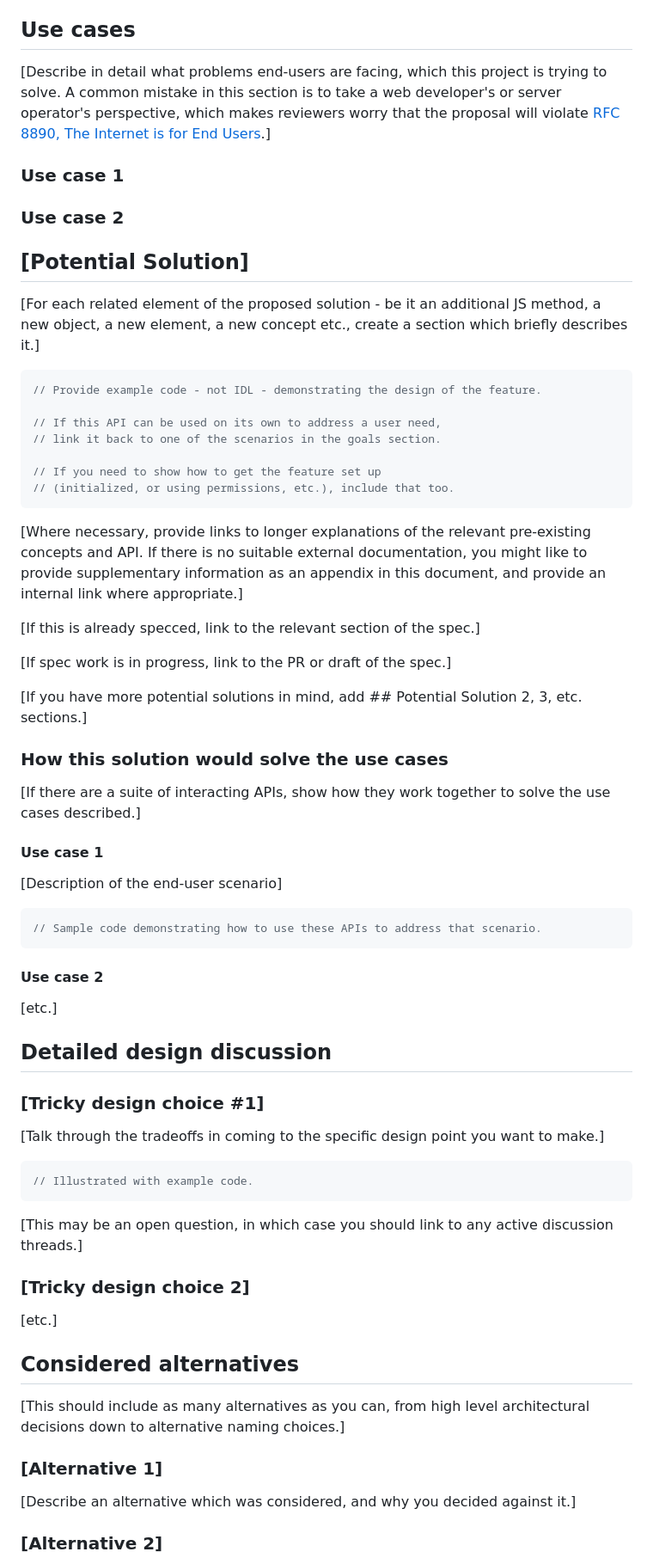
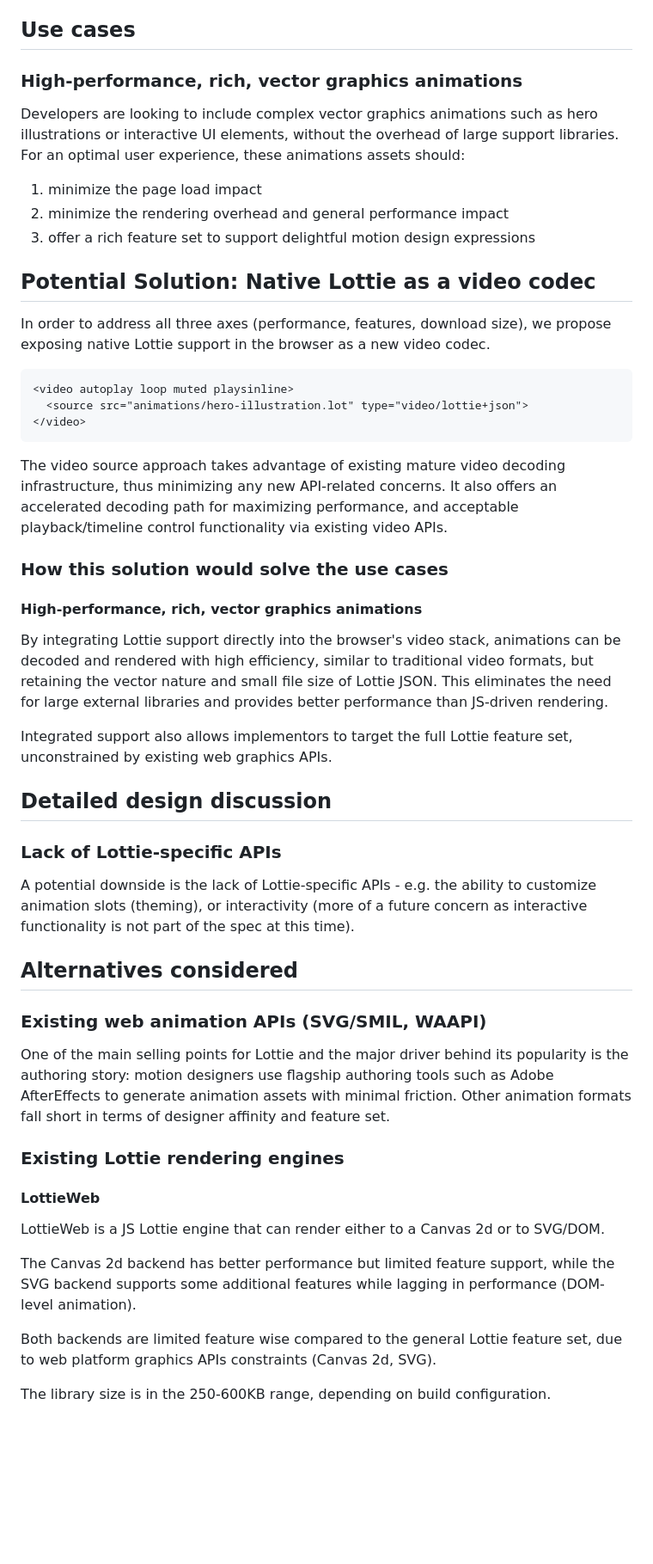
Before and after one commit to explainers-by-googlers/native-lottie-support, a Markdown page: README.md, the part around one of its changes. Shown at 86% size. Rendered like a GitHub page; blank space fills up the shorter version.

Commit message:
Initial draft

````diff
--- a/README.md
+++ b/README.md
@@ -73,83 +28,62 @@ discuss the process and findings. User research should be more common than it is
 
 ## Use cases
 
-[Describe in detail what problems end-users are facing, which this project is trying to solve. A
-common mistake in this section is to take a web developer's or server operator's perspective, which
-makes reviewers worry that the proposal will violate [RFC 8890, The Internet is for End
-Users](https://www.rfc-editor.org/rfc/rfc8890).]
+### High-performance, rich, vector graphics animations
 
-### Use case 1
+Developers are looking to include complex vector graphics animations such as hero illustrations or
+interactive UI elements, without the overhead of large support libraries.  For an optimal user experience,
+these animations assets should:
 
-### Use case 2
+1) minimize the page load impact
+2) minimize the rendering overhead and general performance impact
+3) offer a rich feature set to support delightful motion design expressions
 
-<!-- In your initial explainer, you shouldn't be attached or appear attached to any of the potential
-solutions you describe below this. -->
+## Potential Solution: Native Lottie as a video codec
 
-## [Potential Solution]
+In order to address all three axes (performance, features, download size), we propose exposing native
+Lottie support in the browser as a new video codec.
 
-[For each related element of the proposed solution - be it an additional JS method, a new object, a new element, a new concept etc., create a section which briefly describes it.]
-
-```js
-// Provide example code - not IDL - demonstrating the design of the feature.
-
-// If this API can be used on its own to address a user need,
-// link it back to one of the scenarios in the goals section.
-
-// If you need to show how to get the feature set up
-// (initialized, or using permissions, etc.), include that too.
+```html
+<video autoplay loop muted playsinline>
+  <source src="animations/hero-illustration.lot" type="video/lottie+json">
+</video>
 ```
 
-[Where necessary, provide links to longer explanations of the relevant pre-existing concepts and API.
-If there is no suitable external documentation, you might like to provide supplementary information as an appendix in this document, and provide an internal link where appropriate.]
-
-[If this is already specced, link to the relevant section of the spec.]
-
-[If spec work is in progress, link to the PR or draft of the spec.]
-
-[If you have more potential solutions in mind, add ## Potential Solution 2, 3, etc. sections.]
+The video source approach takes advantage of existing mature video decoding infrastructure, thus minimizing any new API-related concerns. It also offers an accelerated decoding path for maximizing performance, and acceptable playback/timeline control functionality via existing video APIs.
 
 ### How this solution would solve the use cases
 
-[If there are a suite of interacting APIs, show how they work together to solve the use cases described.]
+#### High-performance, rich, vector graphics animations
 
-#### Use case 1
+By integrating Lottie support directly into the browser's video stack, animations can be decoded and rendered with high efficiency, similar to traditional video formats, but retaining the vector nature and small file size of Lottie JSON. This eliminates the need for large external libraries and provides better performance than JS-driven rendering.
 
-[Description of the end-user scenario]
-
-```js
-// Sample code demonstrating how to use these APIs to address that scenario.
-```
-
-#### Use case 2
-
-[etc.]
+Integrated support also allows implementors to target the full Lottie feature set, unconstrained by
+existing web graphics APIs.
 
 ## Detailed design discussion
 
-### [Tricky design choice #1]
+### Lack of Lottie-specific APIs
 
-[Talk through the tradeoffs in coming to the specific design point you want to make.]
+A potential downside is the lack of Lottie-specific APIs - e.g. the ability to customize animation slots (theming), or interactivity (more of a future concern as interactive functionality is not part of the spec at this time).
 
-```js
-// Illustrated with example code.
-```
+## Alternatives considered
 
-[This may be an open question,
-in which case you should link to any active discussion threads.]
+### Existing web animation APIs (SVG/SMIL, WAAPI)
 
-### [Tricky design choice 2]
+One of the main selling points for Lottie and the major driver behind its popularity is the authoring story:
+motion designers use flagship authoring tools such as Adobe AfterEffects to generate animation assets with minimal
+friction.  Other animation formats fall short in terms of designer affinity and feature set.
 
-[etc.]
+### Existing Lottie rendering engines
 
-## Considered alternatives
+#### LottieWeb
 
-[This should include as many alternatives as you can,
-from high level architectural decisions down to alternative naming choices.]
+LottieWeb is a JS Lottie engine that can render either to a Canvas 2d or to SVG/DOM.
 
-### [Alternative 1]
+The Canvas 2d backend has better performance but limited feature support, while the SVG backend supports some additional features while lagging in performance (DOM-level animation).
 
-[Describe an alternative which was considered,
-and why you decided against it.]
+Both backends are limited feature wise compared to the general Lottie feature set, due to web platform
+graphics APIs constraints (Canvas 2d, SVG).
 
-### [Alternative 2]
+The library size is in the 250-600KB range, depending on build configuration.
 
````
Also changed, not shown: other parts of README.md (+29 -83 lines).
